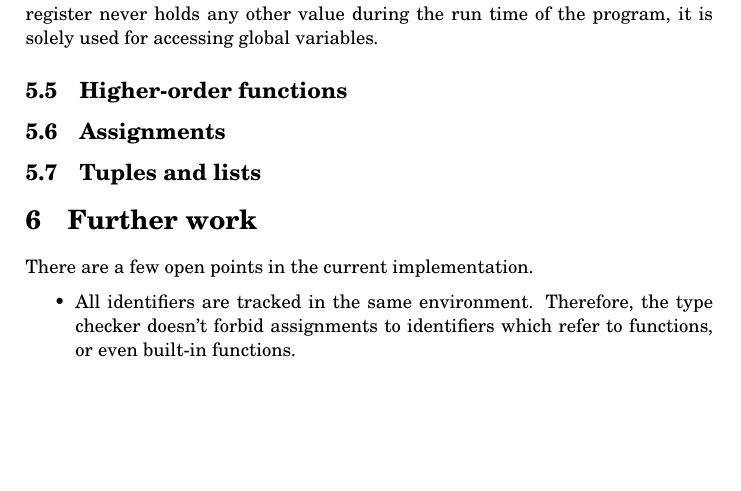
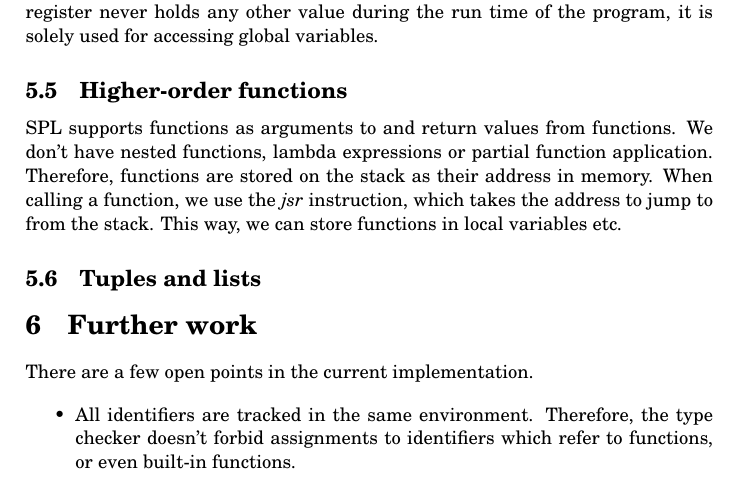
Before and after one commit to mklinik/radboud, a LaTeX paper (compiler-construction-IMC004/klinik2013CompilerConstruction.tex): part of page 10 of 18, cut so that both start at the same text, the shorter picture padded with empty space. Compiled offline with pdfLaTeX.

Commit message:
Higher-order functions

```diff
--- a/compiler-construction-IMC004/klinik2013CompilerConstruction.tex
+++ b/compiler-construction-IMC004/klinik2013CompilerConstruction.tex
@@ -17,7 +17,7 @@
 %\usepackage[square]{natbib}
 
 % adds a toc to the pdf file, and makes refs clickable
-\usepackage[bookmarks,colorlinks=false]{hyperref}
+\usepackage[bookmarks,colorlinks=true]{hyperref}
 
 % for \llbracket, \rrbracket (scott brackets)
 % Needs debian package texlive-math-extra
@@ -725,7 +725,12 @@ is solely used for accessing global variables.
 
 \subsection{Higher-order functions}
 
-\subsection{Assignments}
+SPL supports functions as arguments to and return values from functions.  We
+don't have nested functions, lambda expressions or partial function application.
+Therefore, functions are stored on the stack as their address in memory.  When
+calling a function, we use the \emph{jsr} instruction, which takes the address
+to jump to from the stack.  This way, we can store functions in local variables
+etc.
 
 \subsection{Tuples and lists}
 
```
